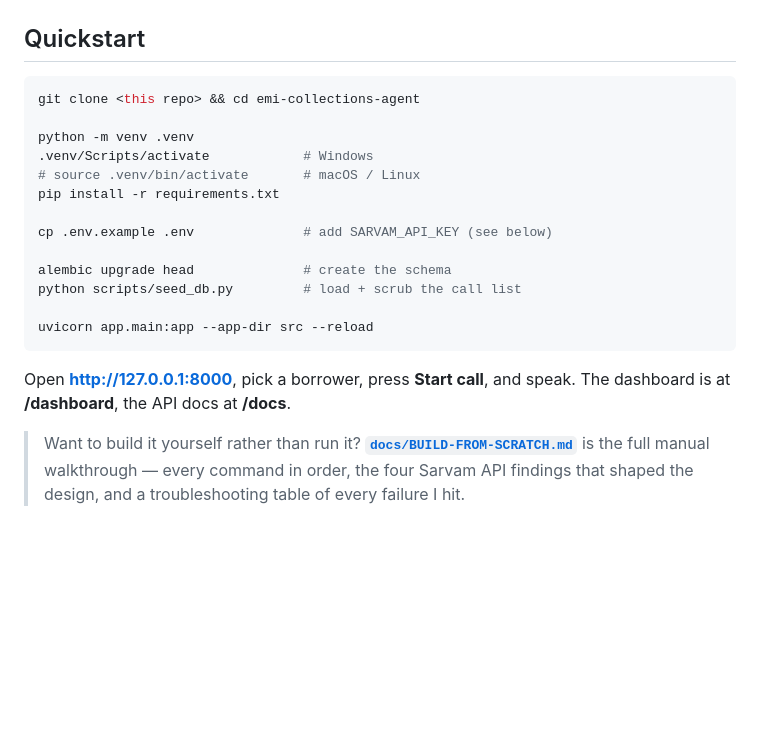
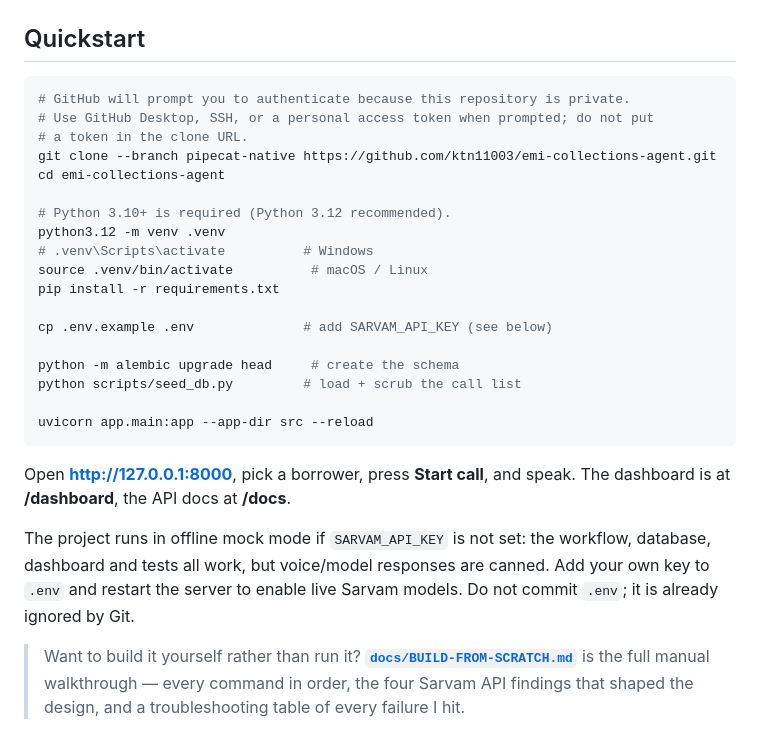
Before and after one commit to ktn11003/emi-collections-agent, a Markdown page: README.md, the part around the change. GitHub-like rendering; blank space fills up the shorter version.

Commit message:
Document local GitHub setup

````diff
--- a/README.md
+++ b/README.md
@@ -45,16 +45,21 @@ Talk to it in your microphone as the borrower. The agent:
 ## Quickstart
 
 ```bash
-git clone <this repo> && cd emi-collections-agent
+# GitHub will prompt you to authenticate because this repository is private.
+# Use GitHub Desktop, SSH, or a personal access token when prompted; do not put
+# a token in the clone URL.
+git clone --branch pipecat-native https://github.com/ktn11003/emi-collections-agent.git
+cd emi-collections-agent
 
-python -m venv .venv
-.venv/Scripts/activate            # Windows
-# source .venv/bin/activate       # macOS / Linux
+# Python 3.10+ is required (Python 3.12 recommended).
+python3.12 -m venv .venv
+# .venv\Scripts\activate          # Windows
+source .venv/bin/activate          # macOS / Linux
 pip install -r requirements.txt
 
 cp .env.example .env              # add SARVAM_API_KEY (see below)
 
-alembic upgrade head              # create the schema
+python -m alembic upgrade head     # create the schema
 python scripts/seed_db.py         # load + scrub the call list
 
 uvicorn app.main:app --app-dir src --reload
@@ -62,6 +67,11 @@ uvicorn app.main:app --app-dir src --reload
 
 Open **<http://127.0.0.1:8000>**, pick a borrower, press **Start call**, and speak.
 The dashboard is at **/dashboard**, the API docs at **/docs**.
+
+The project runs in offline mock mode if `SARVAM_API_KEY` is not set: the
+workflow, database, dashboard and tests all work, but voice/model responses are
+canned. Add your own key to `.env` and restart the server to enable live Sarvam
+models. Do not commit `.env`; it is already ignored by Git.
 
 > Want to build it yourself rather than run it? **[`docs/BUILD-FROM-SCRATCH.md`](docs/BUILD-FROM-SCRATCH.md)**
 > is the full manual walkthrough — every command in order, the four Sarvam API
````
